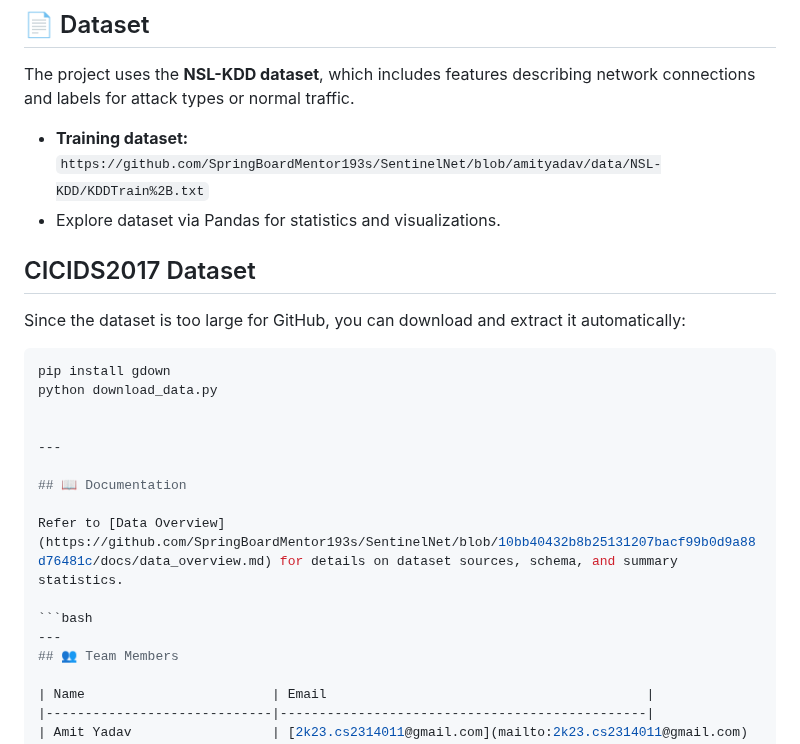
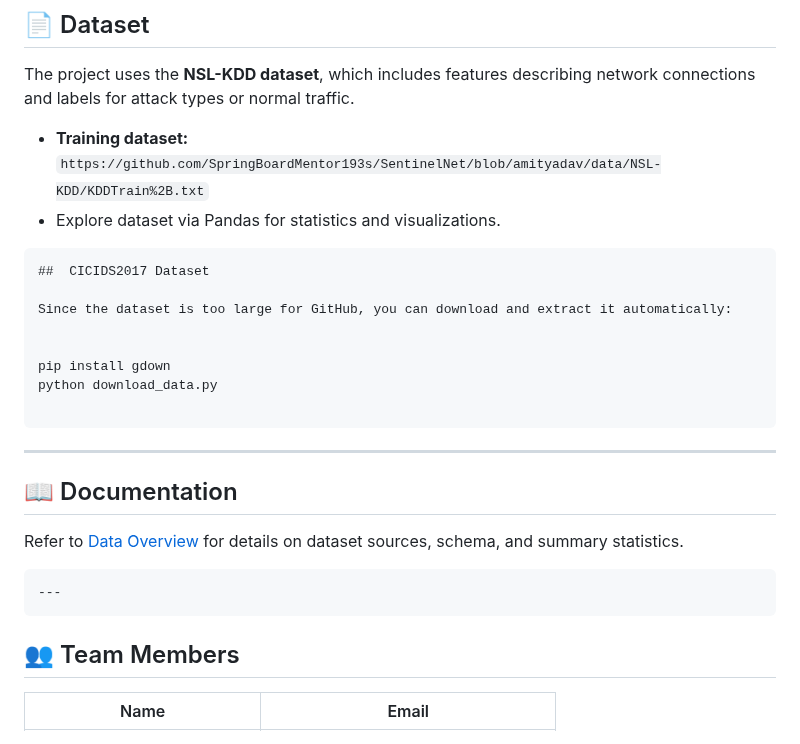
Before and after one commit to theamityadavv/SentinelNet, a Markdown page: README.md, the part around one of its changes. Drawn GitHub-style.

````diff
--- a/README.md
+++ b/README.md
@@ -69,16 +69,16 @@ The project uses the **NSL-KDD dataset**, which includes features describing net
 
 * **Training dataset:** `https://github.com/SpringBoardMentor193s/SentinelNet/blob/amityadav/data/NSL-KDD/KDDTrain%2B.txt`
 * Explore dataset via Pandas for statistics and visualizations.
-
+```
 ##  CICIDS2017 Dataset
 
 Since the dataset is too large for GitHub, you can download and extract it automatically:
 
-```bash
+
 pip install gdown
 python download_data.py
 
-
+```
 ---
 
 ## 📖 Documentation
@@ -87,6 +87,7 @@ Refer to [Data Overview](https://github.com/SpringBoardMentor193s/SentinelNet/bl
 
 ```bash
 ---
+```
 ## 👥 Team Members
 
 | Name                        | Email                                         |
````
Also changed, not shown: other parts of README.md (+2 -0 lines).
